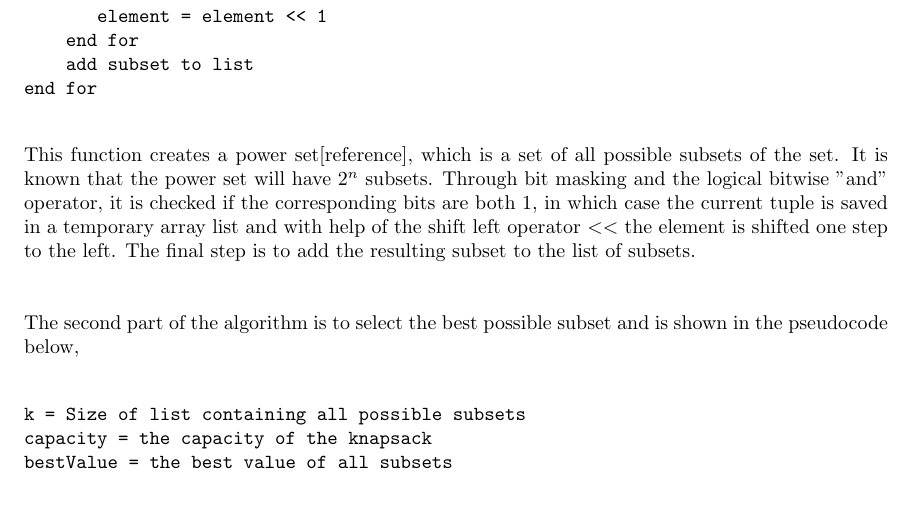
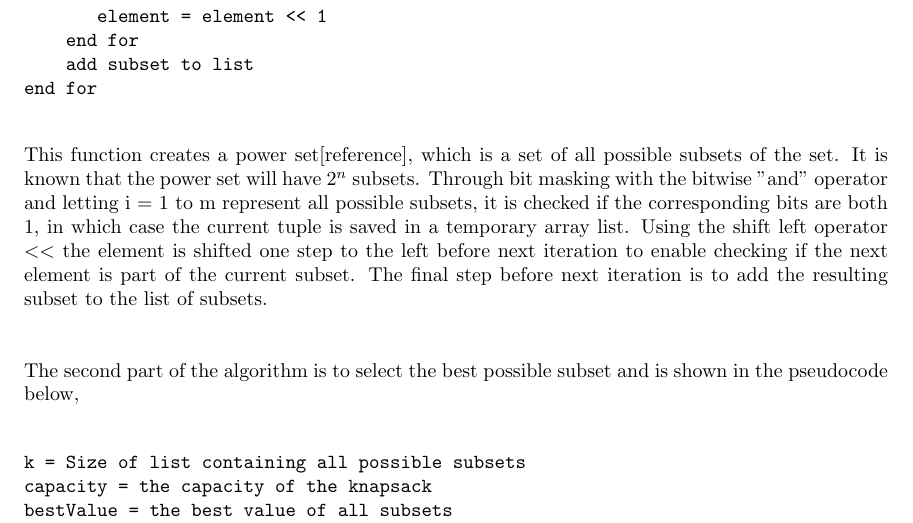
Before and after one commit to anne-katrin/Algorithms_project1, a LaTeX problem sheet (Exercise1/Report/assignment1.tex): part of page 2 of 3, cut so that both start at the same text, the shorter picture padded with empty space. Compiled offline with pdfLaTeX.

Commit message:
äändringsföslag

```diff
--- a/Exercise1/Report/assignment1.tex
+++ b/Exercise1/Report/assignment1.tex
@@ -58,7 +58,9 @@ end for
 
 \end{verbatim}
 
-\noindent This function creates a power set[reference], which is a set of all possible subsets of the set. It is known that the power set will have $2^n$ subsets. Through bit masking and the logical bitwise "and" operator, it is checked if the corresponding bits are both 1, in which case the current tuple is saved in a temporary array list and with help of the shift left operator $<<$ the element is shifted one step to the left. The final step is to add the resulting subset to the list of subsets. \\ \\
+\noindent This function creates a power set[reference], which is a set of all possible subsets of the set. It is known that the power set will have $2^n$ subsets. Through bit masking with the bitwise "and" operator and letting i = 1 to m represent all possible subsets, it is checked if the corresponding bits are both 1, in which case the current tuple is saved in a temporary array list. Using the shift left operator $<<$ the element is shifted one step to the left before next iteration to enable checking if the next element is part of the current subset. The final step before next iteration is to add the resulting subset to the list of subsets. \\ \\
+
+%\noindent This function creates a power set[reference], which is a set of all possible subsets of the set. It is known that the power set will have $2^n$ subsets. Through bit masking and the logical bitwise "and" operator, it is checked if the corresponding bits are both 1, in which case the current tuple is saved in a temporary array list and with help of the shift left operator $<<$ the element is shifted one step to the left. The final step is to add the resulting subset to the list of subsets. \\ \\
 
 The second part of the algorithm is to select the best possible subset and is shown in the pseudocode below,\\
 
```
